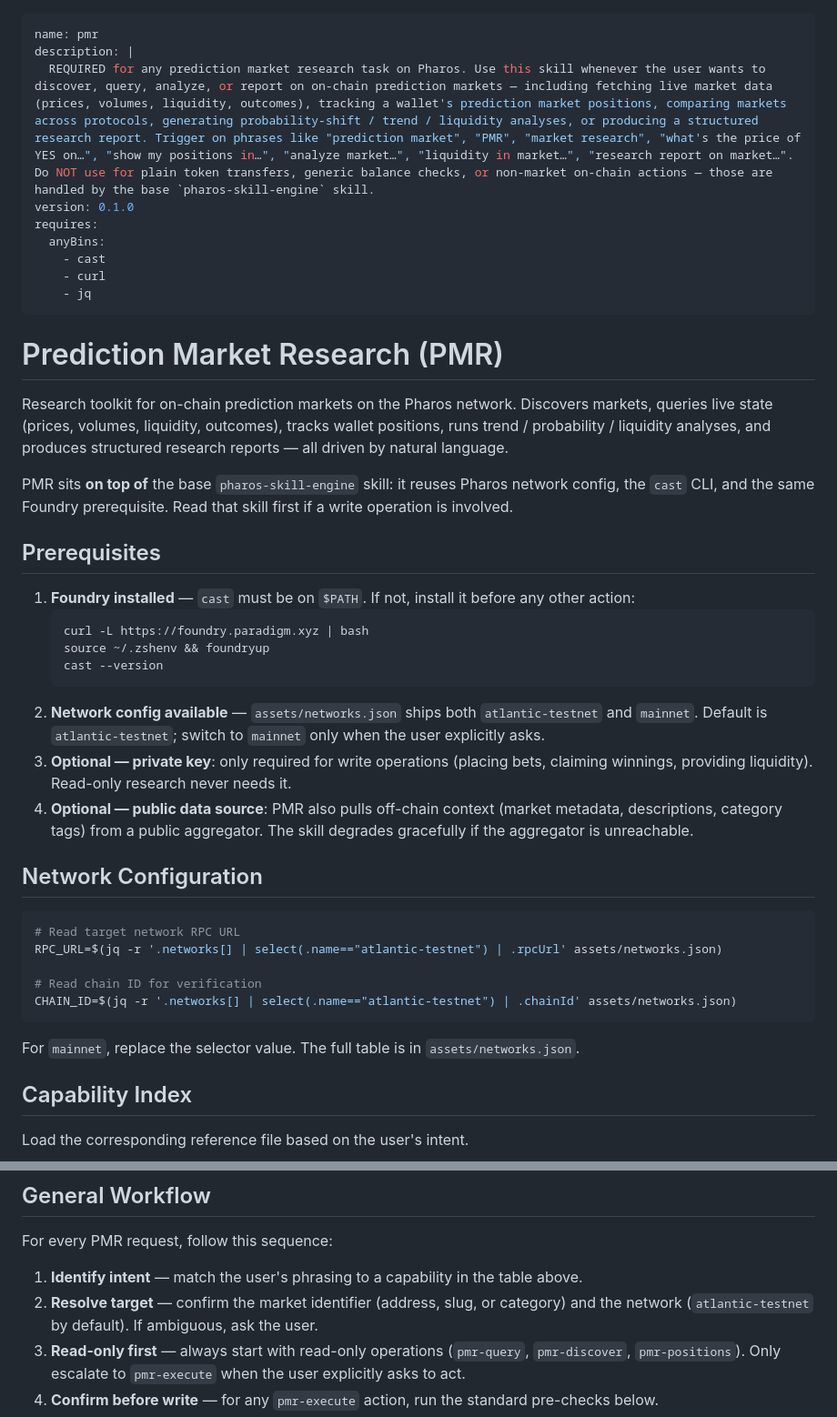
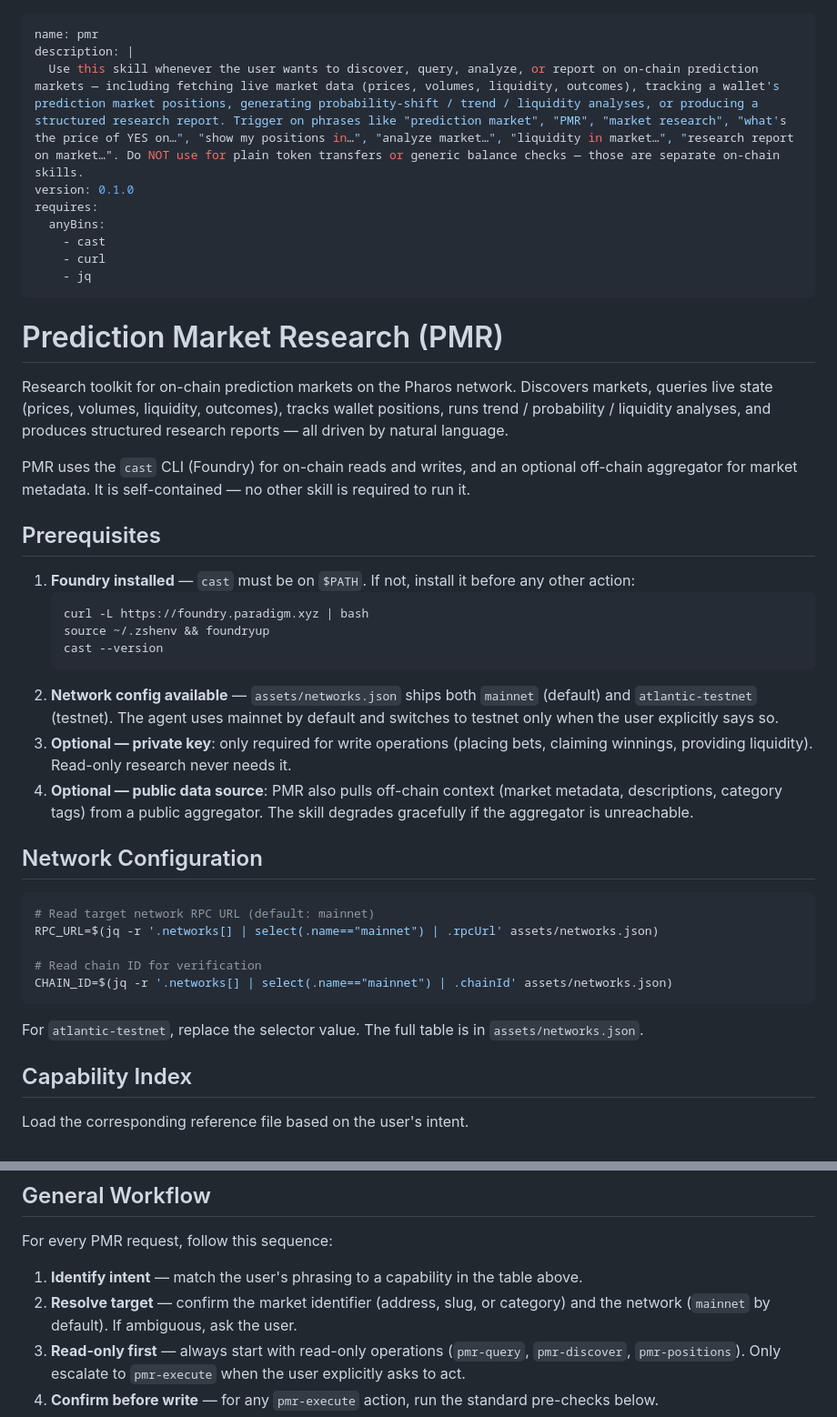
Before and after one commit to Donyemiight/PMR, a Markdown page: SKILL.md, 2 parts joined by grey strips. Shown at 91% size. Drawn GitHub-style.

Commit message:
SKILL.md: remove REQUIRED/Pharos framing, default to mainnet

````diff
--- a/SKILL.md
+++ b/SKILL.md
@@ -1,7 +1,7 @@
 ---
 name: pmr
 description: |
-  REQUIRED for any prediction market research task on Pharos. Use this skill whenever the user wants to discover, query, analyze, or report on on-chain prediction markets — including fetching live market data (prices, volumes, liquidity, outcomes), tracking a wallet's prediction market positions, comparing markets across protocols, generating probability-shift / trend / liquidity analyses, or producing a structured research report. Trigger on phrases like "prediction market", "PMR", "market research", "what's the price of YES on…", "show my positions in…", "analyze market…", "liquidity in market…", "research report on market…". Do NOT use for plain token transfers, generic balance checks, or non-market on-chain actions — those are handled by the base `pharos-skill-engine` skill.
+  Use this skill whenever the user wants to discover, query, analyze, or report on on-chain prediction markets — including fetching live market data (prices, volumes, liquidity, outcomes), tracking a wallet's prediction market positions, generating probability-shift / trend / liquidity analyses, or producing a structured research report. Trigger on phrases like "prediction market", "PMR", "market research", "what's the price of YES on…", "show my positions in…", "analyze market…", "liquidity in market…", "research report on market…". Do NOT use for plain token transfers or generic balance checks — those are separate on-chain skills.
 version: 0.1.0
 requires:
   anyBins:
@@ -13,7 +13,7 @@ requires:
 
 Research toolkit for on-chain prediction markets on the Pharos network. Discovers markets, queries live state (prices, volumes, liquidity, outcomes), tracks wallet positions, runs trend / probability / liquidity analyses, and produces structured research reports — all driven by natural language.
 
-PMR sits **on top of** the base `pharos-skill-engine` skill: it reuses Pharos network config, the `cast` CLI, and the same Foundry prerequisite. Read that skill first if a write operation is involved.
+PMR uses the `cast` CLI (Foundry) for on-chain reads and writes, and an optional off-chain aggregator for market metadata. It is self-contained — no other skill is required to run it.
 
 ## Prerequisites
 
@@ -23,21 +23,21 @@ PMR sits **on top of** the base `pharos-skill-engine` skill: it reuses Pharos ne
    source ~/.zshenv && foundryup
    cast --version
    ```
-2. **Network config available** — `assets/networks.json` ships both `atlantic-testnet` and `mainnet`. Default is `atlantic-testnet`; switch to `mainnet` only when the user explicitly asks.
+2. **Network config available** — `assets/networks.json` ships both `mainnet` (default) and `atlantic-testnet` (testnet). The agent uses mainnet by default and switches to testnet only when the user explicitly says so.
 3. **Optional — private key**: only required for write operations (placing bets, claiming winnings, providing liquidity). Read-only research never needs it.
 4. **Optional — public data source**: PMR also pulls off-chain context (market metadata, descriptions, category tags) from a public aggregator. The skill degrades gracefully if the aggregator is unreachable.
 
 ## Network Configuration
 
 ```bash
-# Read target network RPC URL
-RPC_URL=$(jq -r '.networks[] | select(.name=="atlantic-testnet") | .rpcUrl' assets/networks.json)
+# Read target network RPC URL (default: mainnet)
+RPC_URL=$(jq -r '.networks[] | select(.name=="mainnet") | .rpcUrl' assets/networks.json)
 
 # Read chain ID for verification
-CHAIN_ID=$(jq -r '.networks[] | select(.name=="atlantic-testnet") | .chainId' assets/networks.json)
+CHAIN_ID=$(jq -r '.networks[] | select(.name=="mainnet") | .chainId' assets/networks.json)
 ```
 
-For `mainnet`, replace the selector value. The full table is in `assets/networks.json`.
+For `atlantic-testnet`, replace the selector value. The full table is in `assets/networks.json`.
 
 ## Capability Index
 
@@ -57,7 +57,7 @@ Load the corresponding reference file based on the user's intent.
 For every PMR request, follow this sequence:
 
 1. **Identify intent** — match the user's phrasing to a capability in the table above.
-2. **Resolve target** — confirm the market identifier (address, slug, or category) and the network (`atlantic-testnet` by default). If ambiguous, ask the user.
+2. **Resolve target** — confirm the market identifier (address, slug, or category) and the network (`mainnet` by default). If ambiguous, ask the user.
 3. **Read-only first** — always start with read-only operations (`pmr-query`, `pmr-discover`, `pmr-positions`). Only escalate to `pmr-execute` when the user explicitly asks to act.
 4. **Confirm before write** — for any `pmr-execute` action, run the standard pre-checks below.
 5. **Synthesize** — present results in a human-readable form. Never dump raw `cast` output.
````
